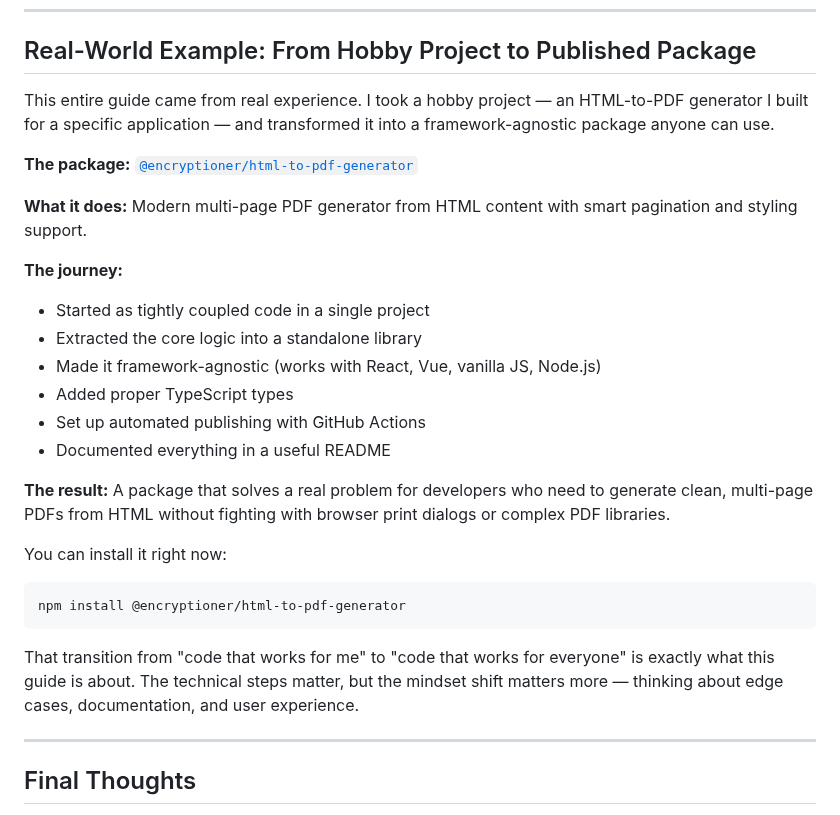
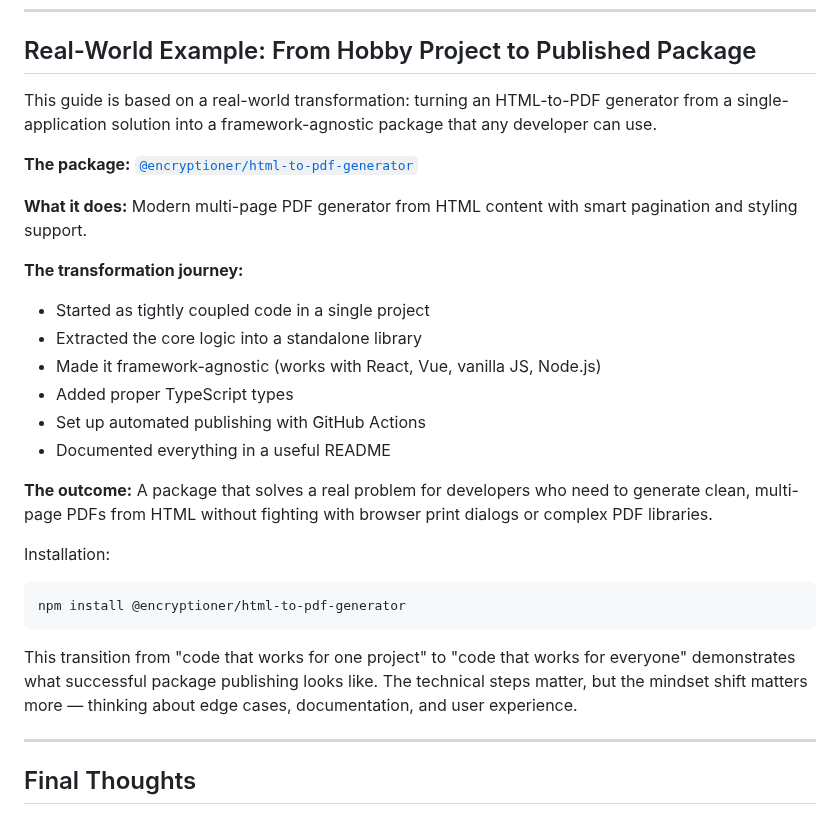
Before and after one commit to Encryptioner/blogs, a Markdown page: topics/Node.js/Publishing Your First NPM Package: A Real-World Guide That Actually Helps.md, the part around the change. Rendered like a GitHub page.

Commit message:
feat: update real world example

````diff
--- a/topics/Node.js/Publishing Your First NPM Package: A Real-World Guide That Actually Helps.md
+++ b/topics/Node.js/Publishing Your First NPM Package: A Real-World Guide That Actually Helps.md
@@ -513,13 +513,13 @@ The script bumps the version, creates the tag, and pushes it. GitHub Actions see
 
 ## Real-World Example: From Hobby Project to Published Package
 
-This entire guide came from real experience. I took a hobby project — an HTML-to-PDF generator I built for a specific application — and transformed it into a framework-agnostic package anyone can use.
+This guide is based on a real-world transformation: turning an HTML-to-PDF generator from a single-application solution into a framework-agnostic package that any developer can use.
 
 **The package:** [`@encryptioner/html-to-pdf-generator`](https://www.npmjs.com/package/@encryptioner/html-to-pdf-generator)
 
 **What it does:** Modern multi-page PDF generator from HTML content with smart pagination and styling support.
 
-**The journey:**
+**The transformation journey:**
 - Started as tightly coupled code in a single project
 - Extracted the core logic into a standalone library
 - Made it framework-agnostic (works with React, Vue, vanilla JS, Node.js)
@@ -527,15 +527,15 @@ This entire guide came from real experience. I took a hobby project — an HTML-
 - Set up automated publishing with GitHub Actions
 - Documented everything in a useful README
 
-**The result:**
+**The outcome:**
 A package that solves a real problem for developers who need to generate clean, multi-page PDFs from HTML without fighting with browser print dialogs or complex PDF libraries.
 
-You can install it right now:
+Installation:
 ```bash
 npm install @encryptioner/html-to-pdf-generator
 ```
 
-That transition from "code that works for me" to "code that works for everyone" is exactly what this guide is about. The technical steps matter, but the mindset shift matters more — thinking about edge cases, documentation, and user experience.
+This transition from "code that works for one project" to "code that works for everyone" demonstrates what successful package publishing looks like. The technical steps matter, but the mindset shift matters more — thinking about edge cases, documentation, and user experience.
 
 ---
 
````
